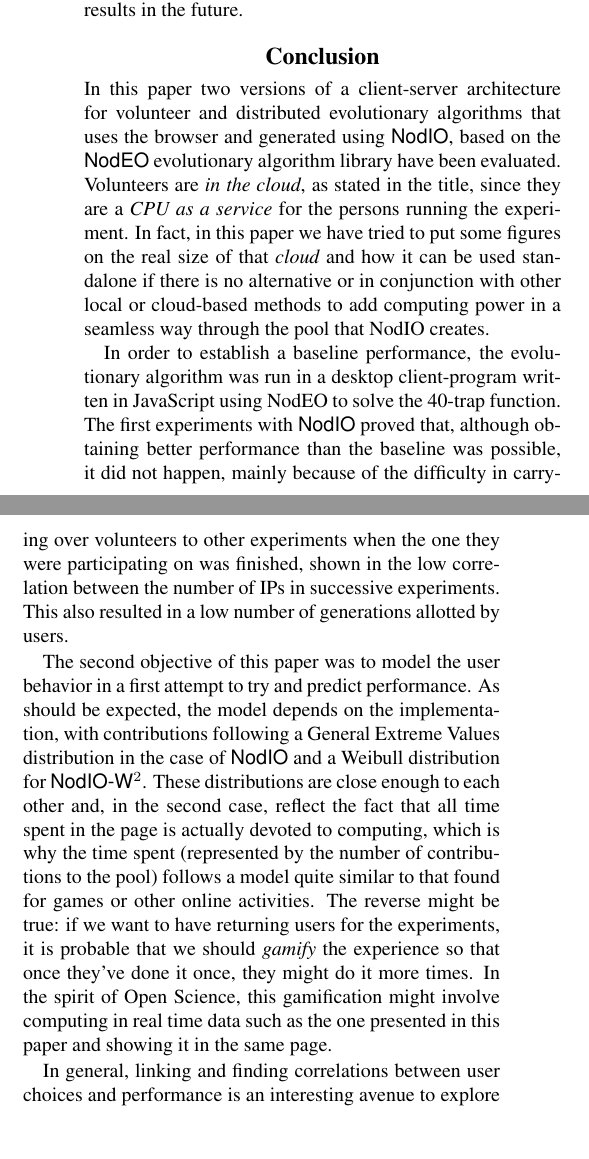
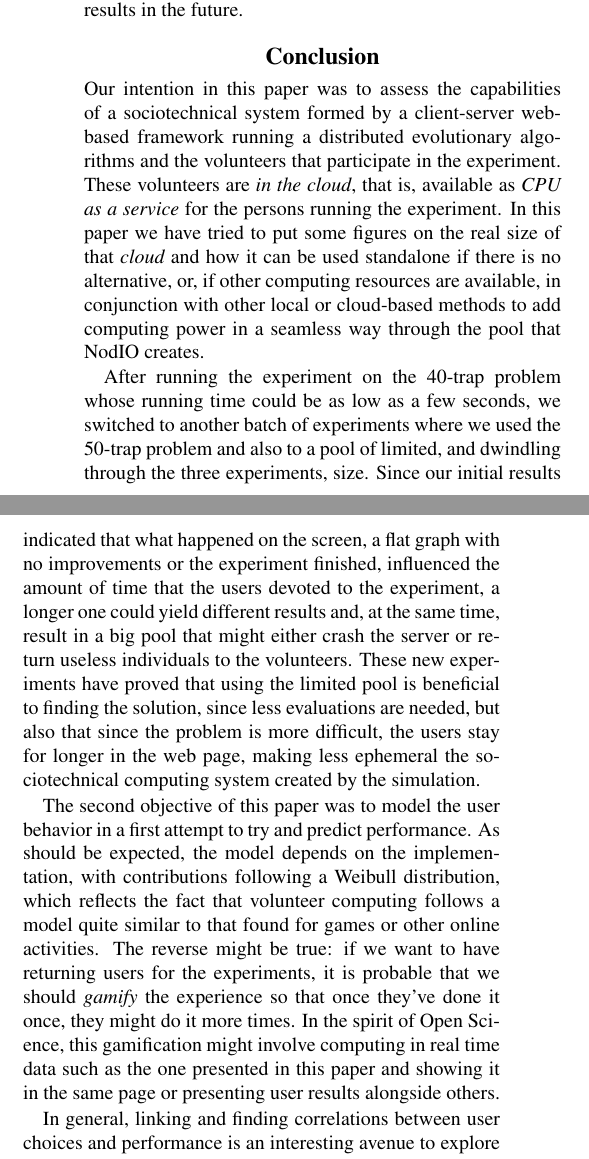
Before and after one commit to JJ/modeling-volunteer-computing, a LaTeX paper (Alife16/paper.tex): two parts of the columns of page 6 of 8, joined at a grey line, cut so that both start at the same text, the shorter picture padded with empty space. Compiled offline with pdfLaTeX.

Commit message:
Starting with conclusion

```diff
--- a/Alife16/paper.tex
+++ b/Alife16/paper.tex
@@ -574,43 +574,46 @@ way to improve results in the future.
 \section{Conclusion}
 \label{sec:conclusion}
 
-In this paper two versions of a client-server architecture for volunteer and distributed
-evolutionary algorithms that uses the browser and generated using {\sf
-  NodIO}, based on the {\sf NodEO} evolutionary algorithm library have been
-evaluated. Volunteers are {\em in the cloud}, as stated in the title,
-since they are a {\em CPU as a service} for the persons running the
-experiment. In fact, in this paper we have tried to put some figures
+Our intention in this paper was to assess the capabilities of a
+sociotechnical system formed by a client-server web-based framework
+running a distributed evolutionary algorithms and the volunteers that
+participate in the experiment. These volunteers are {\em in the
+  cloud}, that is, available as {\em CPU as a service} for the persons
+running the experiment. In this paper we have tried to put some figures
 on the real size of that {\em cloud} and how it can be used standalone
-if there is no alternative or in conjunction with other local or
-cloud-based methods to add computing power in a seamless way through
-the pool that NodIO creates.
+if there is no alternative, or, if other computing resources are
+available, in conjunction with other local or cloud-based methods to
+add computing power in a seamless way through the pool that NodIO creates.
 
-In order to establish a baseline performance, the evolutionary
-algorithm was run in a desktop client-program written in JavaScript
-using NodEO to solve the 40-trap function. The first experiments with
-{\sf NodIO} proved that, although obtaining better performance than the
-baseline was possible, it did not happen, mainly because of the
-difficulty in carrying over volunteers to other experiments when the
-one they were participating on was finished, shown in the low
-correlation between the number of IPs in successive experiments. This
-also resulted in a low number of generations allotted by users.
+After running the experiment on the 40-trap problem whose running time
+could be as low as a few seconds, we switched to another batch of
+experiments where we used the 50-trap problem and also to a pool of
+limited, and dwindling through the three experiments, size. Since our
+initial results indicated that what happened on the screen, a flat
+graph with no improvements or the experiment finished, influenced the
+amount of time that the users devoted to the experiment, a longer one
+could yield different results and, at the same time, result in a big
+pool that might either crash the server or return useless individuals
+to the volunteers. These new experiments have proved that using the
+limited pool is beneficial to finding the solution, since less
+evaluations are needed, but also that since the problem is more
+difficult, the users stay for longer in the web page, making less
+ephemeral the sociotechnical computing system created by the
+simulation.
 
 
 The second objective of this paper was to model the user behavior in a
 first attempt to try and predict performance. As should be expected,
 the model depends on the implementation, with contributions following
-a General Extreme Values distribution in the case of {\sf NodIO} and a
-Weibull distribution for {\sf NodIO-W$^2$}. These distributions are
-close enough to each other and, in the second case, reflect the fact
-that all time spent in the page is actually devoted to computing,
-which is why the time spent (represented by the number of
-contributions to the pool) follows a model quite similar to that found
+a Weibull distribution, which reflects the fact
+that volunteer computing follows a model quite similar to that found
 for games or other online activities. The reverse might be true: if we
 want to have returning users for the experiments, it is probable that
 we should {\em gamify} the experience so that once they've done it
 once, they might do it more times. In the spirit of Open Science, this
 gamification might involve computing in real time data such as the one
-presented in this paper and showing it in the same page.
+presented in this paper and showing it in the same page or presenting
+user results alongside others.
 
 In general, linking and finding correlations between user choices and
 performance is an interesting avenue to explore in the future. Even if
```
